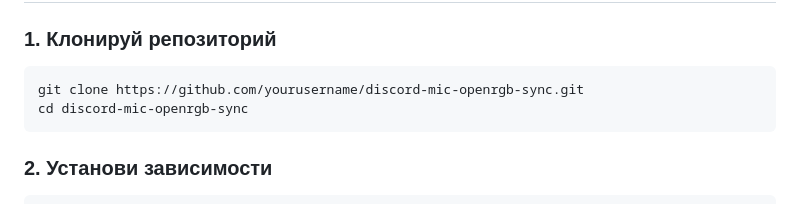
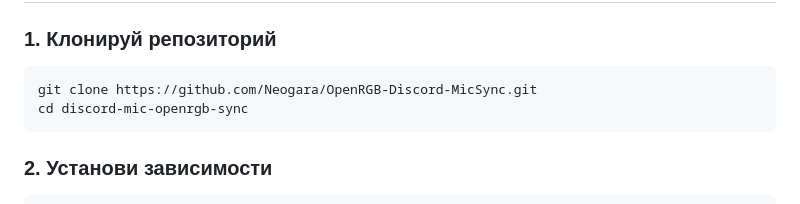
Before and after one commit to Neogara/OpenRGB-Discord-MicSync, a Markdown page: README.md, the part around the change. Rendered like a GitHub page.

````diff
--- a/README.md
+++ b/README.md
@@ -25,7 +25,7 @@
 ### 1. Клонируй репозиторий
 
 ```bash
-git clone https://github.com/yourusername/discord-mic-openrgb-sync.git
+git clone https://github.com/Neogara/OpenRGB-Discord-MicSync.git
 cd discord-mic-openrgb-sync
 ```
 
````
